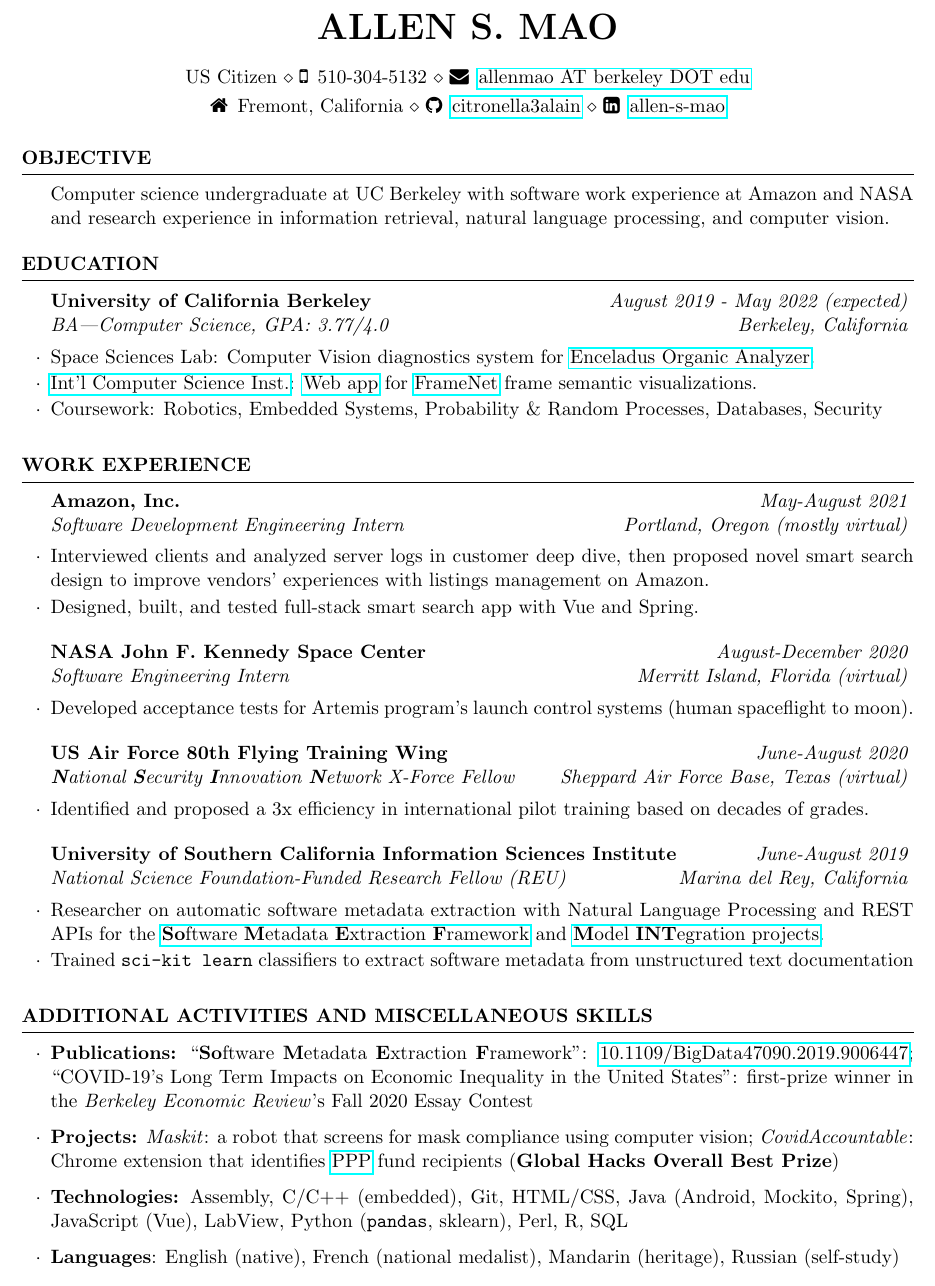
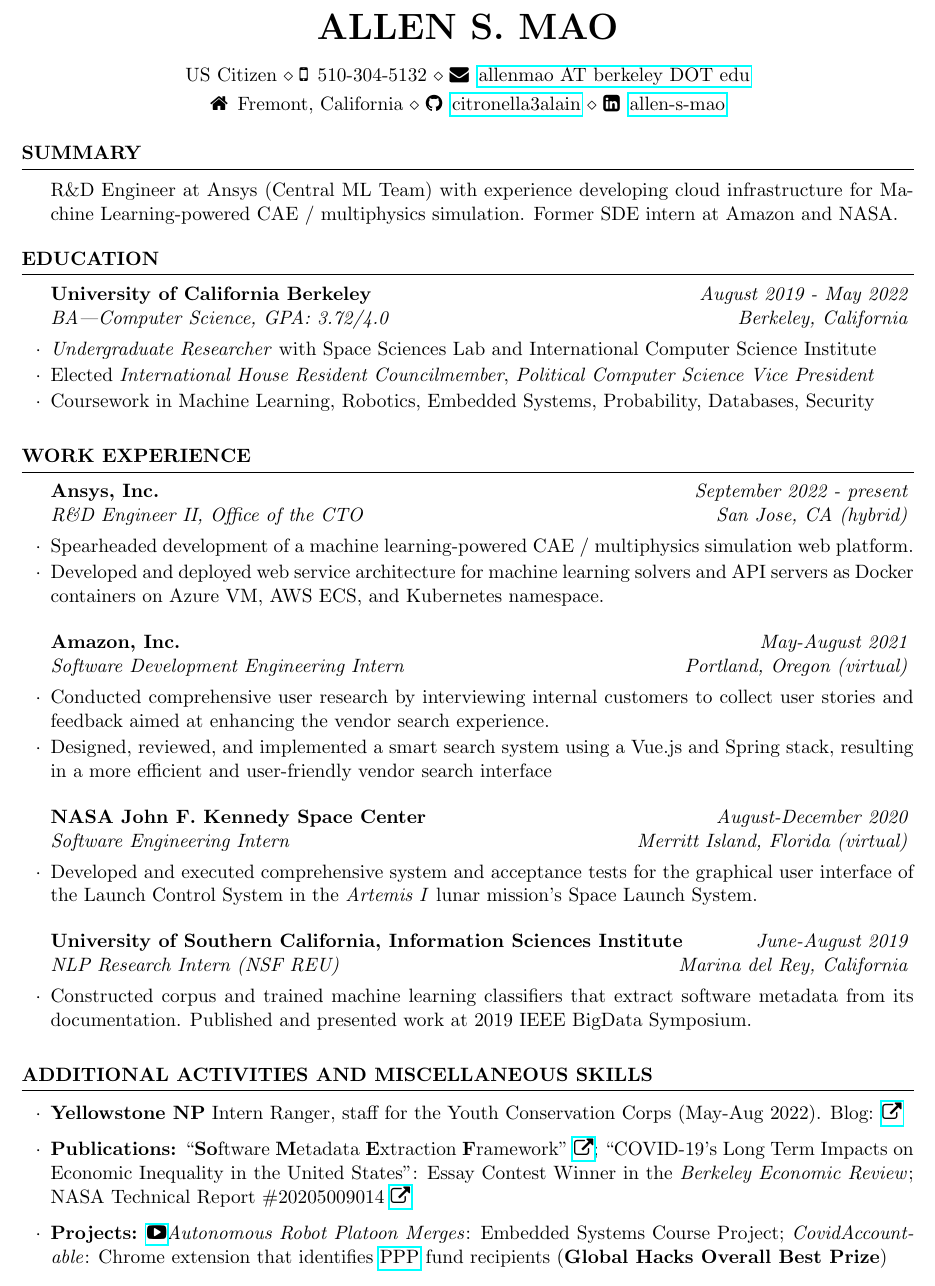
Before and after one commit to citronella3alain/resuME, a LaTeX CV (Resume.tex, which reads exp_af-80_2020.tex, exp_amzn_2021.tex, exp_ansys_2022.tex): part of the page, cut so that both start at the same text. Compiled offline with pdfLaTeX.

Commit message:
15 oct 2023

```diff
--- a/Resume.tex
+++ b/Resume.tex
@@ -21,12 +21,14 @@
 %----------------------------------------------------------------------------------------
 \input{objective_software_eng_intern.tex}
 \begin{rSection}{Education}
-\begin{rSubsection}{University of California Berkeley}{\em August 2019 - May 2022 (expected)}{BA---Computer Science, GPA: 3.77/4.0}{Berkeley, California}
+\begin{rSubsection}{University of California Berkeley}{\em August 2019 - May 2022}{BA---Computer Science, GPA: 3.72/4.0}{Berkeley, California}
 %\item Analyst at the Asia, Middle East, \& North Africa Center for Entrepreneurship and Development
-\item Space Sciences Lab: Computer Vision diagnostics system for \href{https://eoa.ssl.berkeley.edu/}{Enceladus Organic Analyzer}.
-\item \href{https://www.icsi.berkeley.edu/icsi/}{Int'l Computer Science Inst.}: \href{https://github.com/citronella3alain/view-sesame}{Web app} for \href{https://www.icsi.berkeley.edu/icsi/}{FrameNet} frame semantic visualizations.
+% \item \textbf{Space Sciences Lab}: Computer Vision diagnostics system for \href{https://eoa.ssl.berkeley.edu/}{Enceladus Organic Analyzer}.
+% \item \href{https://www.icsi.berkeley.edu/icsi/}{\textbf{International Computer Science Institute}} \href{https://github.com/citronella3alain/view-sesame}{Web app} for \href{https://www.icsi.berkeley.edu/icsi/}{FrameNet} frame semantic visualizations.
+\item \textit{Undergraduate Researcher} with Space Sciences Lab and International Computer Science Institute
+\item Elected \textit{International House Resident Councilmember}, \textit{Political Computer Science Vice President}
 % \item Political Computer Science club (Projects Vice President), Chamber Music (pianist)
-\item Coursework: Robotics, Embedded Systems, Probability \& Random Processes, Databases, Security
+\item Coursework in Machine Learning, Robotics, Embedded Systems, Probability, Databases, Security
 \end{rSubsection}
 % \begin{rSubsection}{Ohlone College}{\em August 2018 - May 2019}{Math and Computer Science for Transfer, GPA: 4.0/4.0}{Fremont, California}
 % \item Josephine Butala Mathematics Scholarship; Douglas Gallacher, M.D. Memorial Scholarship
@@ -37,9 +39,10 @@
 %	WORK EXPERIENCE SECTION
 %----------------------------------------------------------------------------------------
 \begin{rSection}{Work Experience}
+\input{exp_ansys_2022}
 \input{exp_amzn_2021}
 \input{exp_ksc_2020.tex}
-\input{exp_af-80_2020.tex}
+% \input{exp_af-80_2020.tex}
 \input{exp_usc-isi_2019.tex}
 %\input{exp_bear_2018.tex}
 %\input{exp_ysp_2017.tex}
--- a/exp_af-80_2020.tex
+++ b/exp_af-80_2020.tex
@@ -4,5 +4,6 @@
 %\item Identified threefold better performance among student pilots who received early virtual reality training, thousands of dollars of potential savings.
 %\item Data analysis and visualization with \texttt{Pandas} to identify significant trends from decades of student grades.
-\item Identified and proposed a 3x efficiency in international pilot training based on decades of grades.
+% \item Identified and proposed a 3x efficiency in international pilot training based on decades of grades.
 %\item In-progress white paper on 3x pilot performance and consequential cost reductions through VR training.
+% "His findings were instrumental in the creation of a new training syllabus that produced the best student pilot performance in over two years and demonstrated potential to save over \$2 million dollars annually in flying costs alone"
 \end{rSubsection}
--- a/exp_amzn_2021.tex
+++ b/exp_amzn_2021.tex
@@ -1,4 +1,6 @@
-\begin{rSubsection}{Amazon, Inc.}{\em May-August 2021}{Software Development Engineering Intern}{Portland, Oregon (mostly virtual)}
-\item Interviewed clients and analyzed server logs in customer deep dive, then proposed novel smart search design to improve vendors' experiences with listings management on Amazon.
-\item Designed, built, and tested full-stack smart search app with Vue and Spring.
+\begin{rSubsection}{Amazon, Inc.}{\em May-August 2021}{Software Development Engineering Intern}{Portland, Oregon (virtual)}
+\item Conducted comprehensive user research by interviewing internal customers to collect user stories and feedback aimed at enhancing the vendor search experience.
+\item Designed, reviewed, and implemented a smart search system using a Vue.js and Spring stack, resulting in a more efficient and user-friendly vendor search interface
+% \item Customer Research + Web App Development (Vue JS + Java Spring): interviewed clients and analyzed server logs to propose and build novel smart search experience for listings management on Amazon.
+% \item Realized findings by building smart search web app with Vue JS and Spring (Java).
 \end{rSubsection}
--- /dev/null
+++ b/exp_ansys_2022.tex
@@ -0,0 +1,4 @@
+\begin{rSubsection}{Ansys, Inc.}{\em September 2022 - present}{R\&D Engineer II, Office of the CTO}{San Jose, CA (hybrid)}
+\item Spearheaded development of a machine learning-powered CAE / multiphysics simulation web platform.
+\item Developed and deployed web service architecture for machine learning solvers and API servers as Docker containers on Azure VM, AWS ECS, and Kubernetes namespace.
+\end{rSubsection}
--- a/exp_ksc_2020.tex
+++ b/exp_ksc_2020.tex
@@ -1,4 +1,6 @@
 \begin{rSubsection}{NASA John F. Kennedy Space Center}{\em August-December 2020}{Software Engineering Intern}{Merritt Island, Florida (virtual)}
 %\item Software engineering intern for launch control system of the Artemis I and II missions.
-\item Developed acceptance tests for Artemis program's launch control systems (human spaceflight to moon).
+% technical report: https://ntrs.nasa.gov/api/citations/20205009014/downloads/MaoAllenReportF20.docx.pdf
+\item Developed and executed comprehensive system and acceptance tests for the graphical user interface of the Launch Control System in the \textit{Artemis I} lunar mission's Space Launch System.
+% \item Developed comprehensive acceptance tests for the Artemis I moon mission's Launch Control System GUI.
 \end{rSubsection}
--- a/exp_usc-isi_2019.tex
+++ b/exp_usc-isi_2019.tex
@@ -1,11 +1,13 @@
-\begin{rSubsection}{University of Southern California Information Sciences Institute}{\em June-August 2019}{National Science Foundation-Funded Research Fellow (REU)}{Marina del Rey, California}
+\begin{rSubsection}{University of Southern California, Information Sciences Institute}{\em June-August 2019}{NLP Research Intern (NSF REU)}{Marina del Rey, California}
 %18\% acceptance rate
-\item Researcher on automatic software metadata extraction  with Natural Language Processing and REST APIs for the \href{https://github.com/KnowledgeCaptureAndDiscovery/somef}{\textbf{So}ftware \textbf{M}etadata \textbf{E}xtraction \textbf{F}ramework} and \href{http://mint-project.info/}{\textbf{M}odel \textbf{INT}egration projects}.
+% \item Researcher on automatic software metadata extraction with Natural Language Processing and REST APIs for the \href{https://github.com/KnowledgeCaptureAndDiscovery/somef}{\textbf{So}ftware \textbf{M}etadata \textbf{E}xtraction \textbf{F}ramework} and \href{http://mint-project.info/}{\textbf{M}odel \textbf{INT}egration projects}.
 %\item Lead researcher on the SoMEF (Software Metadata Extraction Framework) project to develop automatic software metadata extraction techniques for MINT (Model INTegration) project.
 %\item Annotated 74 GitHub READMEs to create corpus of documentation to train classifiers that extract software metadata from documentation.
-\item Trained \texttt{sci-kit learn} classifiers to extract software metadata from unstructured text documentation
+% \item Trained \texttt{sci-kit learn} classifiers to extract software metadata from unstructured text documentation
 %with min. 0.90 AUC ROC and 0.92 average precision.
 %\item Minimum 0.90 AUC ROC and 0.92 average precision at identifying purpose of documentation paragraph, i.e. description, installation, invocation, or citation.
 %\item Programmed command line tool to mine software repository metadata with GitHub REST API.
 %\item Presented first-authored paper to 2019 IEEE International Conference on Big Data, titled \textit{SoMEF: A Framework for Capturing Software Metadata from its Documentation}
+% \item Developed ``SoMEF: A Framework for Capturing Software Metadata from its Documentation" and presented it at the 2019 IEEE BigData Symposium.
+\item Constructed corpus and trained machine learning classifiers that extract software metadata from its documentation. Published and presented work at 2019 IEEE BigData Symposium.
 \end{rSubsection}
--- a/extra_curricular.tex
+++ b/extra_curricular.tex
@@ -2,8 +2,12 @@
 %\\\textbf{Coach} for Gomes Elementary and Hopkins Jr. High Science Bowl teams (latter are national qualifiers).
 %\\\textbf{Pianist}: Winner of 2019 USOMC Open Concerto Competition; Master Class with Ory Shihor
 \begin{list}{$\cdot$}{\leftmargin=0em} % \cdot used for bullets, no indentation
-   \item \textbf{Publications:} ``\textbf{So}ftware \textbf{M}etadata \textbf{E}xtraction \textbf{F}ramework": \href{https://doi.org/10.1109/BigData47090.2019.9006447}{10.1109/BigData47090.2019.9006447}; ``COVID-19’s Long Term Impacts on Economic Inequality in the United States": first-prize winner in the \textit{Berkeley Economic Review}'s Fall 2020 Essay Contest
-   \item \textbf{Projects:} \textit{Maskit}: a robot that screens for mask compliance using computer vision; \textit{CovidAccountable}: Chrome extension that identifies \href{https://web.archive.org/web/20200903224716/https://www.sba.gov/funding-programs/loans/coronavirus-relief-options/paycheck-protection-program}{PPP} fund recipients (\textbf{Global Hacks Overall Best Prize})%; X' Analysis of Lezgian Grammar
-   \item \textbf{Technologies:} Assembly, C/C++ (embedded), Git, HTML/CSS, Java (Android, Mockito, Spring), JavaScript (Vue), LabView, Python (\texttt{pandas}, sklearn), Perl, R, SQL
-   \item \textbf{Languages}: English (native), French (national medalist), Mandarin (heritage), Russian (self-study)
+    \item \textbf{Yellowstone NP} Intern Ranger, staff for the Youth Conservation Corps (May-Aug 2022). Blog: \href{https://yccyellowstone.wixsite.com/2022}{\faExternalLink}
+   \item \textbf{Publications:} ``\textbf{So}ftware \textbf{M}etadata \textbf{E}xtraction \textbf{F}ramework"  \href{https://doi.org/10.1109/BigData47090.2019.9006447}{\faExternalLink}; ``COVID-19's Long Term Impacts on Economic Inequality in the United States": Essay Contest Winner in the \textit{Berkeley Economic Review}; NASA Technical Report \#20205009014 \href{https://ntrs.nasa.gov/api/citations/20205009014/downloads/MaoAllenReportF20.docx.pdf}{\faExternalLink}
+   % 2022 Yellowstone Youth Conservation Corps Blog
+   \item \textbf{Projects:} \href{https://www.youtube.com/watch?v=bHS6TTCHuLk}{\faYoutubePlay}\textit{Autonomous Robot Platoon Merges}: Embedded Systems Course Project;
+   %\textit{Maskit}: a robot that screens for mask compliance using computer vision;
+   \textit{CovidAccountable}: Chrome extension that identifies \href{https://web.archive.org/web/20200903224716/https://www.sba.gov/funding-programs/loans/coronavirus-relief-options/paycheck-protection-program}{PPP} fund recipients (\textbf{Global Hacks Overall Best Prize})%; X' Analysis of Lezgian Grammar
+   % \item \textbf{Technologies:} Assembly, C/C++, Git, Golang, HTML/CSS, Java (Android, Mockito, Spring), JavaScript (Vue), LabView, Python (\texttt{pandas}, \texttt{scikit-learn}, \texttt{PyTorch}), Perl, R, ROS, SQL
+   %\item \textbf{Languages}: English (native), French (national medalist), Mandarin (heritage), Russian (self-study)
 \end{list}
--- a/objective_software_eng_intern.tex
+++ b/objective_software_eng_intern.tex
@@ -1,5 +1,5 @@
-\begin{rSection}{Objective}
+\begin{rSection}{Summary}
 %UC Berkeley computer science undergraduate student with machine learning, national security, and software engineering background interested in all sorts of collaboration.
 %Incoming SDE intern at Amazon, computer science undergraduate at UC Berkeley, and current SDE intern at NASA with machine learning and national security background interested in cool projects.
-Computer science undergraduate at UC Berkeley with software work experience at Amazon and NASA and research experience in information retrieval, natural language processing, and computer vision.
+R\&D Engineer at Ansys (Central ML Team) with experience developing cloud infrastructure for Machine Learning-powered CAE / multiphysics simulation. Former SDE intern at Amazon and NASA.
 \end{rSection}
```
Also changed, not shown: exp_ysp_2017.tex (+1 -0 lines), exp_af-80_2020.tex (2 more changed lines).
